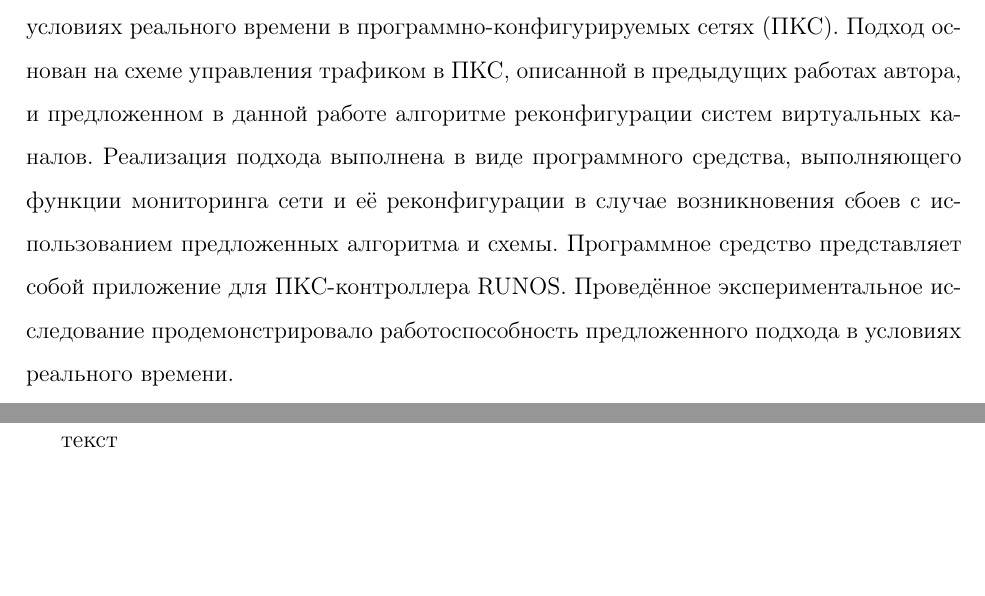
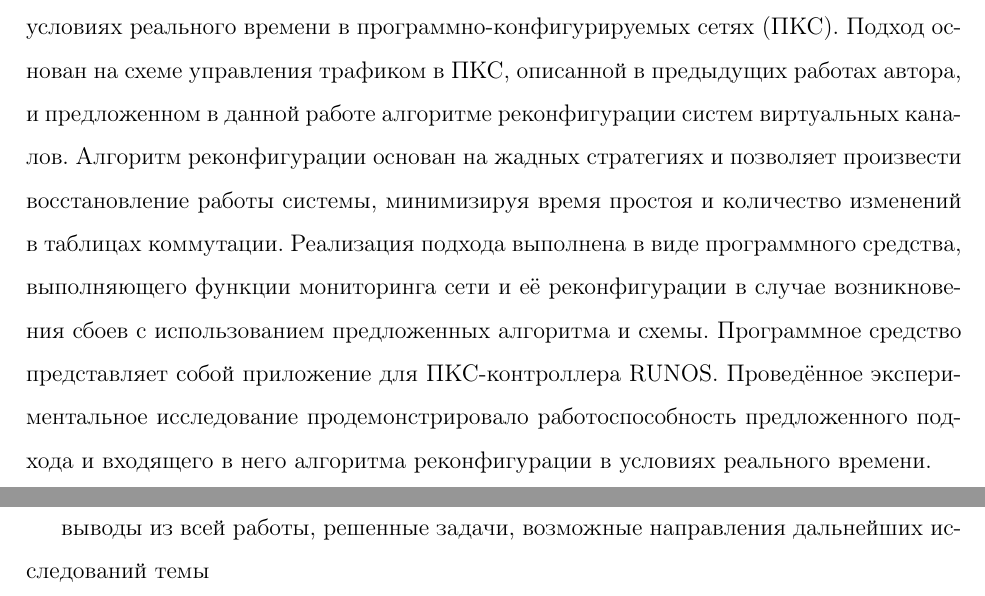
Before and after one commit to tanika95/trunos, a LaTeX document (text/disser.tex): two parts of pages 2 and 34 of 36, joined at a grey line, cut so that both start at the same text, the shorter picture padded with empty space. Compiled offline with pdfLaTeX.

Commit message:
Правки перед прелзащитой

```diff
--- a/text/disser.tex
+++ b/text/disser.tex
@@ -74,7 +74,7 @@
 \end{titlepage}
 
 \section*{Аннотация}
-В данной работе реализован предложенный автором подход к передаче данных в условиях реального времени в программно-конфигурируемых сетях (ПКС). Подход основан на схеме управления трафиком в ПКС, описанной в предыдущих работах автора, и предложенном в данной работе алгоритме реконфигурации систем виртуальных каналов. Реализация подхода выполнена в виде программного средства, выполняющего функции мониторинга сети и её реконфигурации в случае возникновения сбоев с использованием предложенных алгоритма и схемы. Программное средство представляет собой приложение для ПКС-контроллера RUNOS. Проведённое экспериментальное исследование продемонстрировало работоспособность предложенного подхода в условиях реального времени.
+В данной работе реализован предложенный автором подход к передаче данных в условиях реального времени в программно-конфигурируемых сетях (ПКС). Подход основан на схеме управления трафиком в ПКС, описанной в предыдущих работах автора, и предложенном в данной работе алгоритме реконфигурации систем виртуальных каналов. Алгоритм реконфигурации основан на жадных стратегиях и позволяет произвести восстановление работы системы, минимизируя время простоя и количество изменений в таблицах коммутации. Реализация подхода выполнена в виде программного средства, выполняющего функции мониторинга сети и её реконфигурации в случае возникновения сбоев с использованием предложенных алгоритма и схемы. Программное средство представляет собой приложение для ПКС-контроллера RUNOS. Проведённое экспериментальное исследование продемонстрировало работоспособность предложенного подхода и входящего в него алгоритма реконфигурации в условиях реального времени.
 
 \renewcommand{\contentsname}{Содержание}
 \tableofcontents
@@ -680,7 +681,7 @@ $$p = \max_{e}\frac{p_{e}}{bw_{e}}$$
 
 \section*{Заключение}
 \addcontentsline{toc}{section}{Заключение}
-текст
+выводы из всей работы, решенные задачи, возможные направления дальнейших исследований темы
 
 \renewcommand{\bibname}{Список литературы}
 \addcontentsline{toc}{section}{\bibname}
```
Also changed, not shown: text/img/classes.png, text/disser.tex (3 more changed lines).
